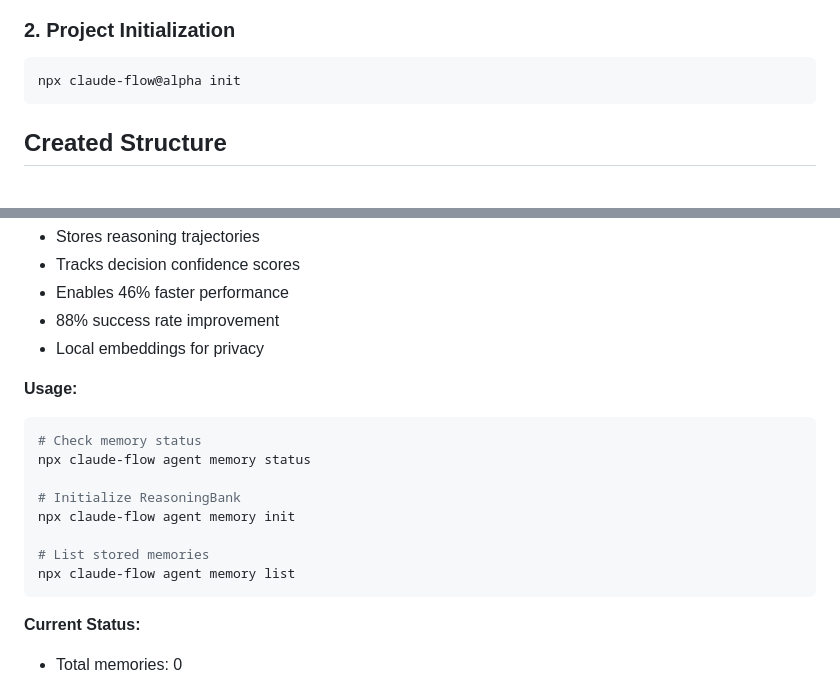
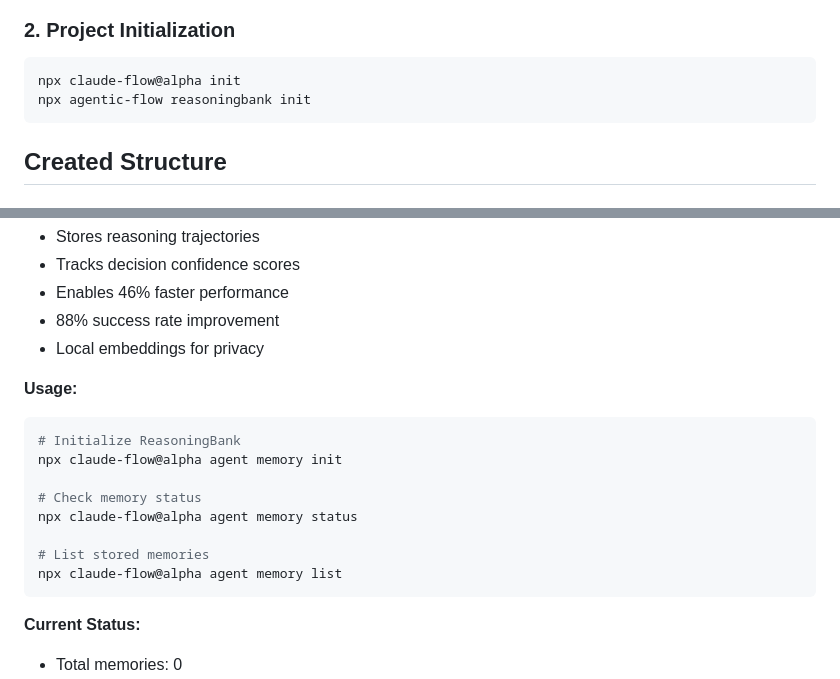
Before and after one commit to natea/agentic-engineering-course, a Markdown page: docs/week2-setup.md, 2 parts joined by grey strips. Rendered like a GitHub page.

Commit message:
Update week2-setup.md with new commands
Added initialization command for agentic-flow and updated memory commands.

````diff
--- a/docs/week2-setup.md
+++ b/docs/week2-setup.md
@@ -19,6 +19,7 @@ npx claude-flow@alpha
 ### 2. Project Initialization
 ```bash
 npx claude-flow@alpha init
+npx agentic-flow reasoningbank init
 ```
 
 ## Created Structure
@@ -66,14 +67,14 @@ npx claude-flow@alpha init
 
 **Usage:**
 ```bash
+# Initialize ReasoningBank
+npx claude-flow@alpha agent memory init
+
 # Check memory status
-npx claude-flow agent memory status
-
-# Initialize ReasoningBank
-npx claude-flow agent memory init
+npx claude-flow@alpha agent memory status
 
 # List stored memories
-npx claude-flow agent memory list
+npx claude-flow@alpha agent memory list
 ```
 
 **Current Status:**
````
